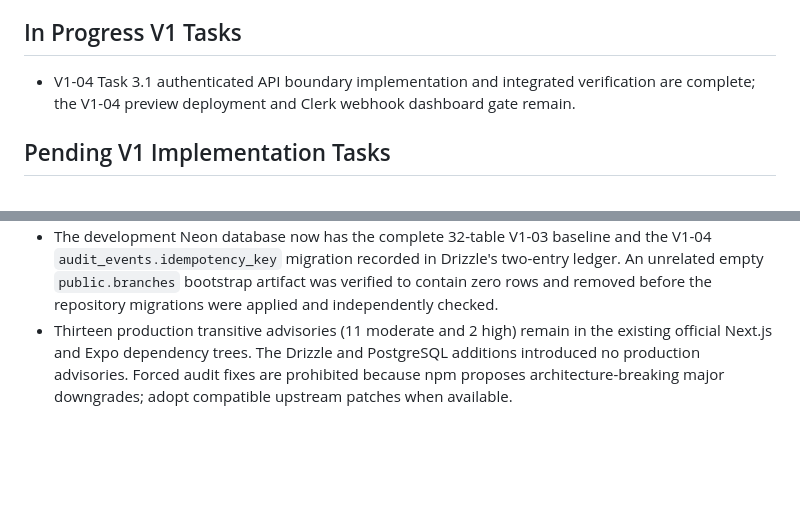
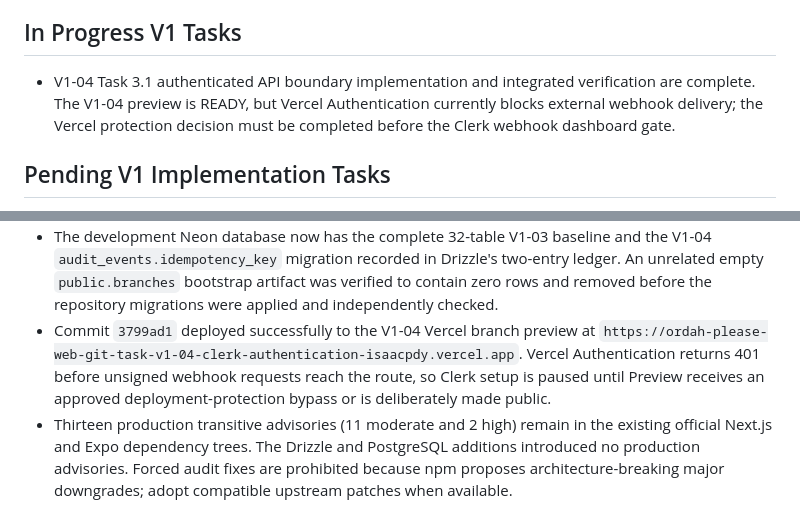
Before and after one commit to IsaacPDy/ordah-please, a Markdown page: context/progress-tracker.md, 2 parts joined by grey strips. Drawn GitHub-style; blank space fills up the shorter version.

```diff
--- a/context/progress-tracker.md
+++ b/context/progress-tracker.md
@@ -50,7 +50,7 @@ Update this file after every meaningful implementation change.
 
 ## In Progress V1 Tasks
 
-- V1-04 Task 3.1 authenticated API boundary implementation and integrated verification are complete; the V1-04 preview deployment and Clerk webhook dashboard gate remain.
+- V1-04 Task 3.1 authenticated API boundary implementation and integrated verification are complete. The V1-04 preview is READY, but Vercel Authentication currently blocks external webhook delivery; the Vercel protection decision must be completed before the Clerk webhook dashboard gate.
 
 ## Pending V1 Implementation Tasks
 
@@ -139,5 +139,6 @@ Update this file after every meaningful implementation change.
 - V1-04 Task 3.1 now verifies real Standard Webhooks signatures through Clerk's backend API, rejects forged or malformed callbacks with a safe 400, returns a safe retryable 500 on synchronization failure, and maps `user.created`, `user.updated`, and `user.deleted` into timestamp-aware Neon upsert/archive commands. Live temporary-schema tests prove the unique audit claim and user upsert commit together, a retry creates neither a second audit event nor a second mutation, and an older delayed create cannot resurrect an already-deleted Clerk identity. Provider-mode test bodies use a 30-second timeout while local unit tests retain the 5-second default.
 - V1-04 integrated verification passes 159 provider-free Vitest tests, 7 mobile Jest tests, 43 server tests with all Neon provider suites enabled, all workspace type checks and lint checks, Drizzle migration validation, every package build, the 13-route Next.js production build including `/api/webhooks/clerk`, task-owned formatting, whitespace validation, and a built-client scan with no server variable names.
 - The development Neon database now has the complete 32-table V1-03 baseline and the V1-04 `audit_events.idempotency_key` migration recorded in Drizzle's two-entry ledger. An unrelated empty `public.branches` bootstrap artifact was verified to contain zero rows and removed before the repository migrations were applied and independently checked.
+- Commit `3799ad1` deployed successfully to the V1-04 Vercel branch preview at `https://ordah-please-web-git-task-v1-04-clerk-authentication-isaacpdy.vercel.app`. Vercel Authentication returns 401 before unsigned webhook requests reach the route, so Clerk setup is paused until Preview receives an approved deployment-protection bypass or is deliberately made public.
 - Thirteen production transitive advisories (11 moderate and 2 high) remain in the existing official Next.js and Expo dependency trees. The Drizzle and PostgreSQL additions introduced no production advisories. Forced audit fixes are prohibited because npm proposes architecture-breaking major downgrades; adopt compatible upstream patches when available.
 - Added a product-only root `README.md` that summarizes the approved purpose, capabilities, order flow, and manual Grab checkout boundary.
```
Also changed, not shown: context/services.md (+7 -5 lines).
